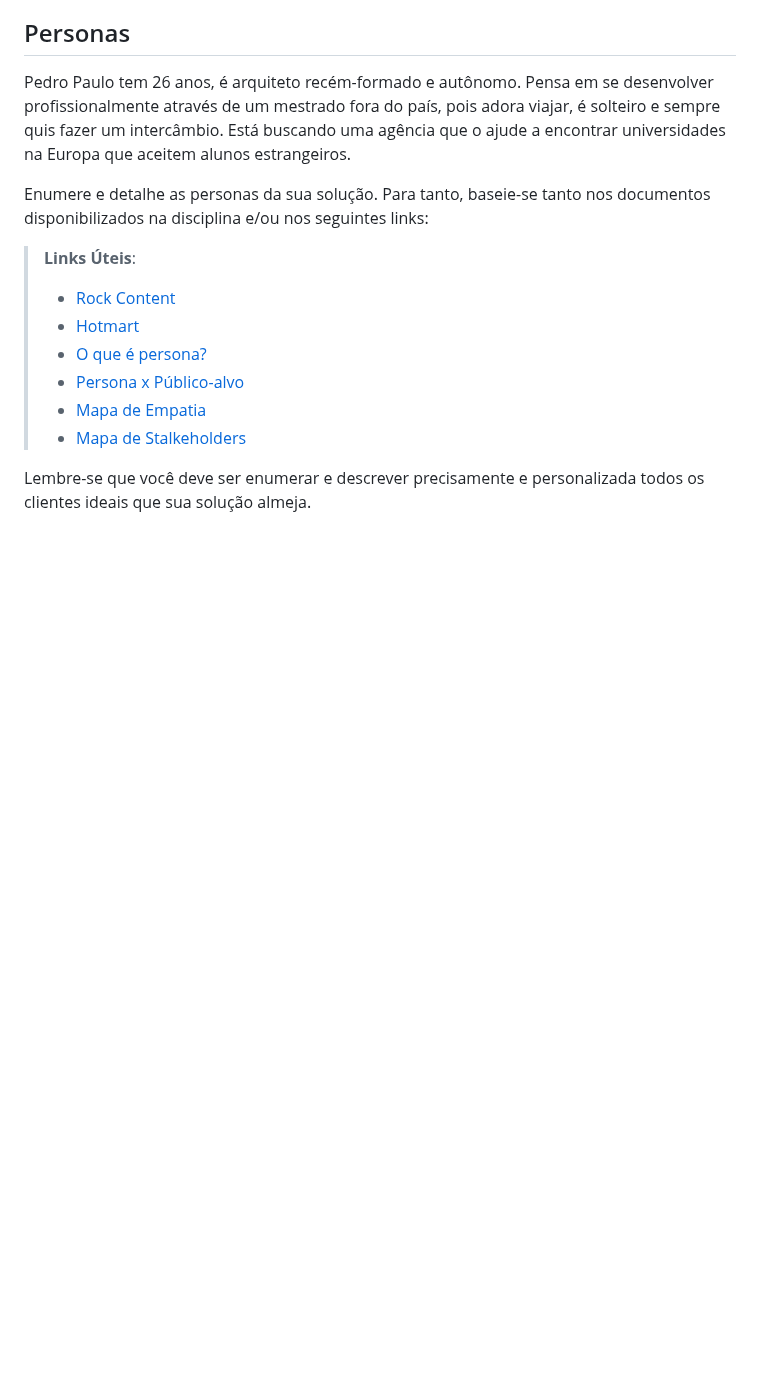
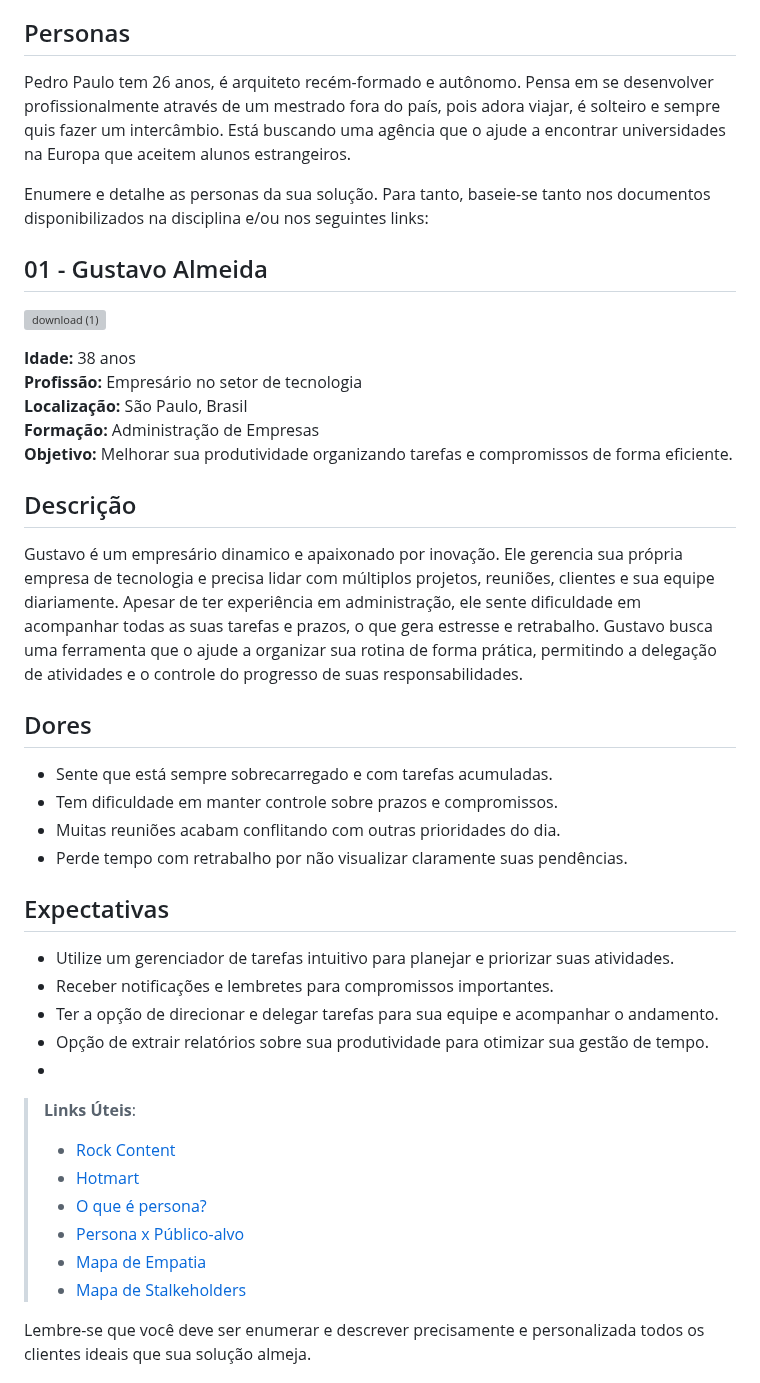
Before and after one commit to ICEI-PUC-Minas-PMV-ADS/pmv-ads-2026-1-e4-proj-infra-t3-paga-ai, a Markdown page: docs/02-Especificação do Projeto.md, the part around the change. Rendered like a GitHub page; blank space fills up the shorter version; grey boxes are pictures that could not be loaded.

```diff
--- a/docs/02-Especificação do Projeto.md
+++ b/docs/02-Especificação do Projeto.md
@@ -11,7 +11,31 @@ Apresente uma visão geral do que será abordado nesta parte do documento, enume
 Pedro Paulo tem 26 anos, é arquiteto recém-formado e autônomo. Pensa em se desenvolver profissionalmente através de um mestrado fora do país, pois adora viajar, é solteiro e sempre quis fazer um intercâmbio. Está buscando uma agência que o ajude a encontrar universidades na Europa que aceitem alunos estrangeiros.
 
 Enumere e detalhe as personas da sua solução. Para tanto, baseie-se tanto nos documentos disponibilizados na disciplina e/ou nos seguintes links:
+## 01 - Gustavo Almeida
 
+![download (1)](https://github.com/user-attachments/assets/5e0b1b73-85a0-4b76-93b9-f1d5c616bc17)
+
+**Idade:** 38 anos
+**Profissão:** Empresário no setor de tecnologia
+**Localização:** São Paulo, Brasil
+**Formação:** Administração de Empresas
+**Objetivo:** Melhorar sua produtividade organizando tarefas e compromissos de forma eficiente.
+
+## Descrição
+Gustavo é um empresário dinamico e apaixonado por inovação. Ele gerencia sua própria empresa de tecnologia e precisa lidar com múltiplos projetos, reuniões, clientes e sua equipe diariamente. Apesar de ter experiência em administração, ele sente dificuldade em acompanhar todas as suas tarefas e prazos, o que gera estresse e retrabalho. Gustavo busca uma ferramenta que o ajude a organizar sua rotina de forma prática, permitindo a delegação de atividades e o controle do progresso de suas responsabilidades.
+
+## Dores
+- Sente que está sempre sobrecarregado e com tarefas acumuladas.
+- Tem dificuldade em manter controle sobre prazos e compromissos.
+- Muitas reuniões acabam conflitando com outras prioridades do dia.
+- Perde tempo com retrabalho por não visualizar claramente suas pendências.
+
+## Expectativas
+- Utilize um gerenciador de tarefas intuitivo para planejar e priorizar suas atividades.
+- Receber notificações e lembretes para compromissos importantes.
+- Ter a opção de direcionar e delegar tarefas para sua equipe e acompanhar o andamento.
+- Opção de extrair relatórios sobre sua produtividade para otimizar sua gestão de tempo.
+-
 > **Links Úteis**:
 > - [Rock Content](https://rockcontent.com/blog/personas/)
 > - [Hotmart](https://blog.hotmart.com/pt-br/como-criar-persona-negocio/)
```
